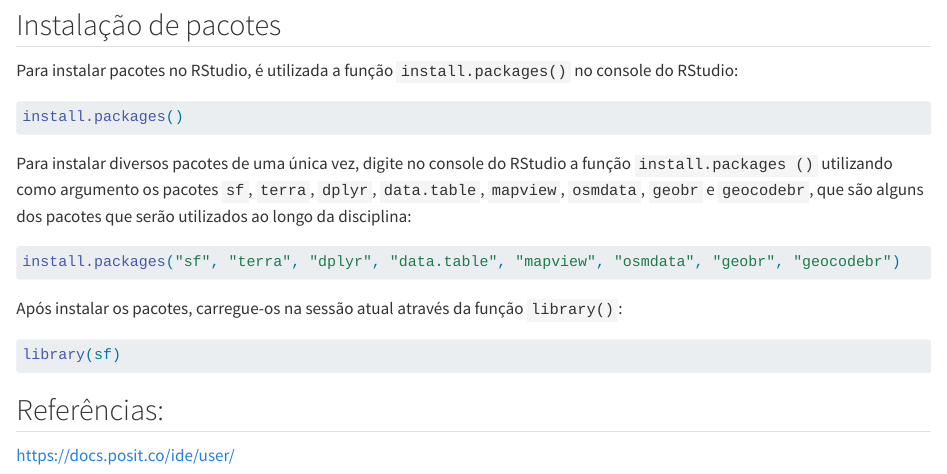
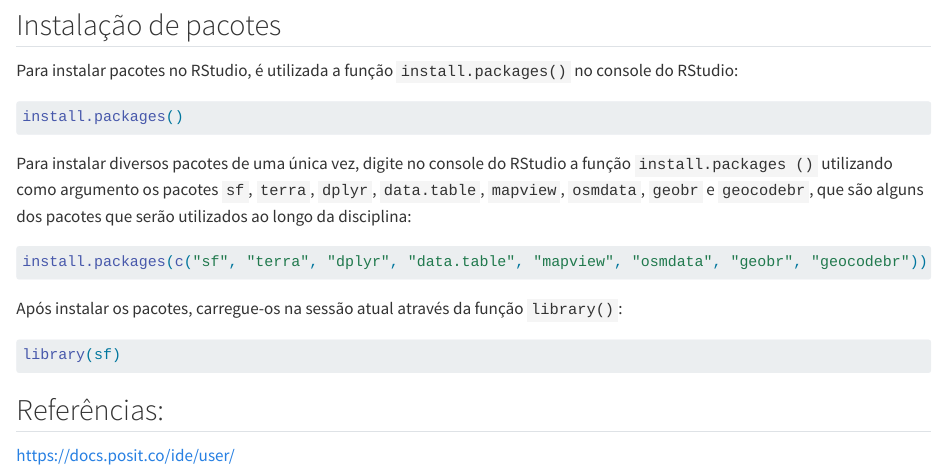
Before and after one commit to diego-tomasiello/PTR5932.github.io, a Quarto document (aula01.qmd): the page in a window 1100 px wide, from 2200 px down. Rendered offline with R 4.5, knitr and Pandoc in place of Quarto, with nearby package versions.

Commit message:
atualização da aula 01

````diff
--- a/aula01.qmd
+++ b/aula01.qmd
@@ -84,7 +84,7 @@ Para instalar diversos pacotes de uma única vez, digite no console do RStudio a
 
 ```{r}
 #| eval: false
-install.packages("sf", "terra", "dplyr", "data.table", "mapview", "osmdata", "geobr", "geocodebr")
+install.packages(c("sf", "terra", "dplyr", "data.table", "mapview", "osmdata", "geobr", "geocodebr"))
 ```
 
 Após instalar os pacotes, carregue-os na sessão atual através da função `library()`:
````
